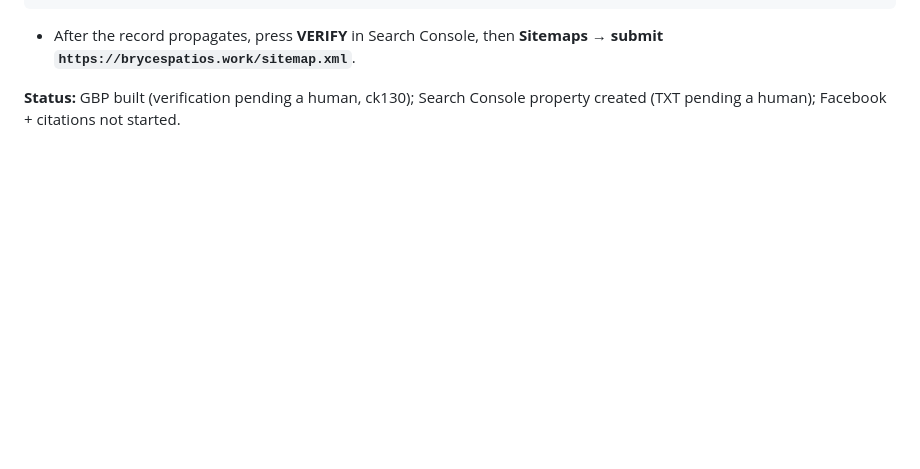
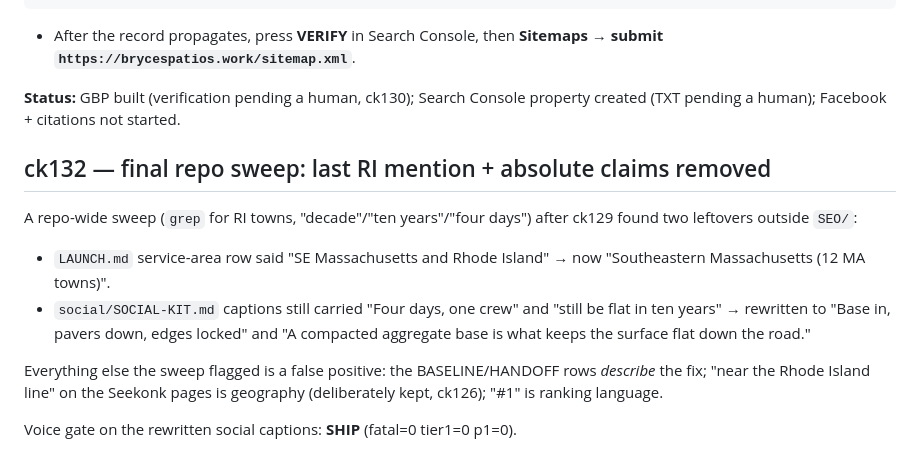
Before and after one commit to Foshowithit/bryces-patios, a Markdown page: SEO/BASELINE.md, the part around the change. Rendered like a GitHub page; blank space fills up the shorter version.

Commit message:
docs(seo): ck132 - log the final copy sweep

```diff
--- a/SEO/BASELINE.md
+++ b/SEO/BASELINE.md
@@ -1205,3 +1205,20 @@ TTL:   default
 - After the record propagates, press **VERIFY** in Search Console, then **Sitemaps → submit `https://brycespatios.work/sitemap.xml`**.
 
 **Status:** GBP built (verification pending a human, ck130); Search Console property created (TXT pending a human); Facebook + citations not started.
+
+## ck132 — final repo sweep: last RI mention + absolute claims removed
+
+A repo-wide sweep (`grep` for RI towns, "decade"/"ten years"/"four days") after
+ck129 found two leftovers outside `SEO/`:
+
+- `LAUNCH.md` service-area row said "SE Massachusetts and Rhode Island" → now
+  "Southeastern Massachusetts (12 MA towns)".
+- `social/SOCIAL-KIT.md` captions still carried "Four days, one crew" and "still
+  be flat in ten years" → rewritten to "Base in, pavers down, edges locked" and
+  "A compacted aggregate base is what keeps the surface flat down the road."
+
+Everything else the sweep flagged is a false positive: the BASELINE/HANDOFF rows
+*describe* the fix; "near the Rhode Island line" on the Seekonk pages is geography
+(deliberately kept, ck126); "#1" is ranking language.
+
+Voice gate on the rewritten social captions: **SHIP** (fatal=0 tier1=0 p1=0).
```
